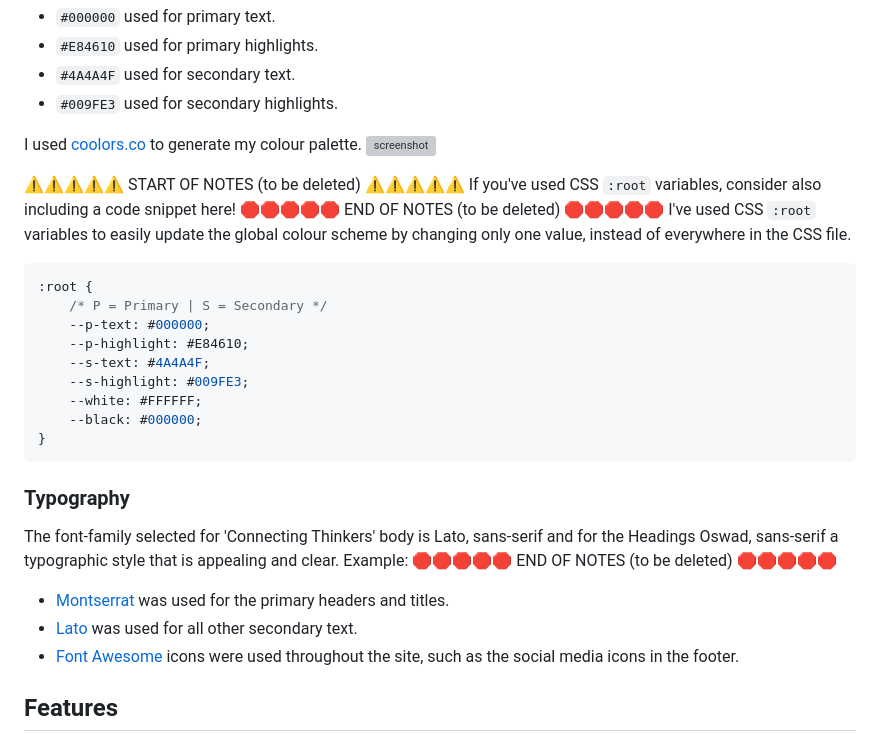
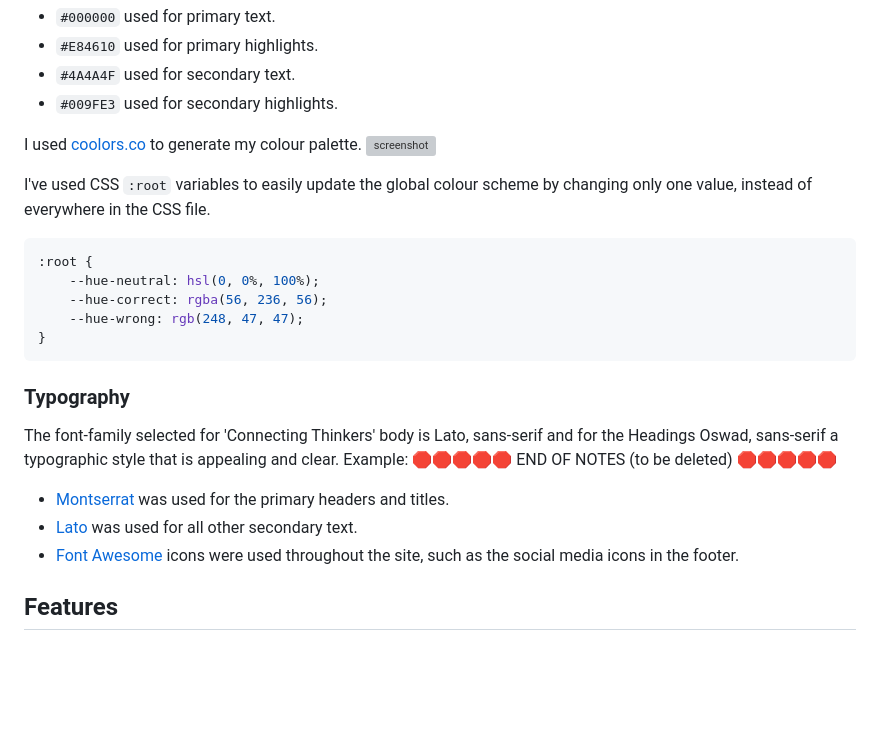
Before and after one commit to FelipeSeiberlich/connecting-thinkers, a Markdown page: README.md, the part around one of its changes. GitHub-like rendering; blank space fills up the shorter version; grey boxes are pictures that could not be loaded.

````diff
--- a/README.md
+++ b/README.md
@@ -41,19 +41,13 @@ My inspiration for Connecting Thinkers website was based on the visuals of compl
 I used [coolors.co](https://coolors.co/e84610-009fe3-4a4a4f-445261-d63649-e6ecf0-000000) to generate my colour palette.
 ![screenshot](documentation/coolors.png)
 
-⚠️⚠️⚠️⚠️⚠️ START OF NOTES (to be deleted) ⚠️⚠️⚠️⚠️⚠️
-If you've used CSS `:root` variables, consider also including a code snippet here!
-🛑🛑🛑🛑🛑 END OF NOTES (to be deleted) 🛑🛑🛑🛑🛑
+
 I've used CSS `:root` variables to easily update the global colour scheme by changing only one value, instead of everywhere in the CSS file.
 ```css
 :root {
-    /* P = Primary | S = Secondary */
-    --p-text: #000000;
-    --p-highlight: #E84610;
-    --s-text: #4A4A4F;
-    --s-highlight: #009FE3;
-    --white: #FFFFFF;
-    --black: #000000;
+    --hue-neutral: hsl(0, 0%, 100%);
+    --hue-correct: rgba(56, 236, 56);
+    --hue-wrong: rgb(248, 47, 47);
 }
 ```
 ### Typography
@@ -63,6 +57,7 @@ Example:
 - [Montserrat](https://fonts.google.com/specimen/Montserrat) was used for the primary headers and titles.
 - [Lato](https://fonts.google.com/specimen/Lato) was used for all other secondary text.
 - [Font Awesome](https://fontawesome.com) icons were used throughout the site, such as the social media icons in the footer.
+
 ## Features
 ‘Connecting Thinkers’ website is composed by 2 pages – the Index and the Quiz game. The landing page contains a header, an about section, the Our History section, the Arena section, and the footer. The Quiz game page contains the logo, a card displaying the game and a footer.
 The Index Page
````
Also changed, not shown: other parts of README.md (+34 -59 lines).
